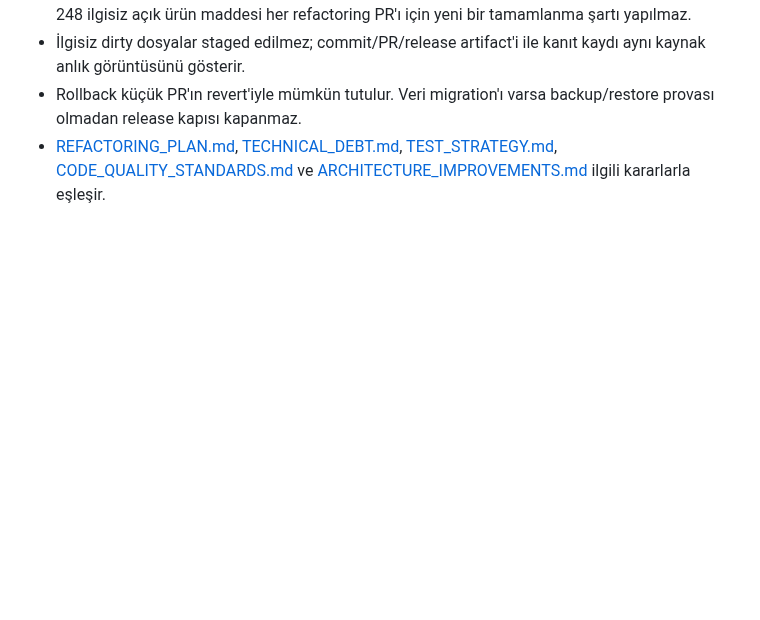
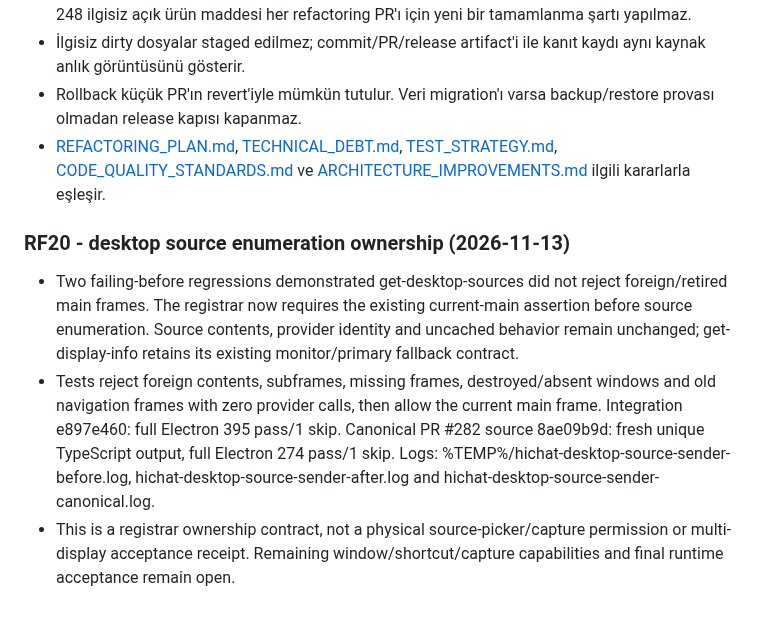
Before and after one commit to alfapars-exe/discordd, a Markdown page: docs/REFACTORING_TASKS.md, the part around the change. Drawn GitHub-style; blank space fills up the shorter version.

Commit message:
docs: record desktop enumeration ownership verification

```diff
--- a/docs/REFACTORING_TASKS.md
+++ b/docs/REFACTORING_TASKS.md
@@ -582,3 +582,9 @@ Paralel çalışma hatları: backend veri/lifecycle (RF04–RF11), client state/
 - İlgisiz dirty dosyalar staged edilmez; commit/PR/release artifact'i ile kanıt kaydı aynı kaynak anlık görüntüsünü gösterir.
 - Rollback küçük PR'ın revert'iyle mümkün tutulur. Veri migration'ı varsa backup/restore provası olmadan release kapısı kapanmaz.
 - [REFACTORING_PLAN.md](REFACTORING_PLAN.md), [TECHNICAL_DEBT.md](TECHNICAL_DEBT.md), [TEST_STRATEGY.md](TEST_STRATEGY.md), [CODE_QUALITY_STANDARDS.md](CODE_QUALITY_STANDARDS.md) ve [ARCHITECTURE_IMPROVEMENTS.md](ARCHITECTURE_IMPROVEMENTS.md) ilgili kararlarla eşleşir.
+
+### RF20 - desktop source enumeration ownership (2026-11-13)
+
+- Two failing-before regressions demonstrated get-desktop-sources did not reject foreign/retired main frames. The registrar now requires the existing current-main assertion before source enumeration. Source contents, provider identity and uncached behavior remain unchanged; get-display-info retains its existing monitor/primary fallback contract.
+- Tests reject foreign contents, subframes, missing frames, destroyed/absent windows and old navigation frames with zero provider calls, then allow the current main frame. Integration e897e460: full Electron 395 pass/1 skip. Canonical PR #282 source 8ae09b9d: fresh unique TypeScript output, full Electron 274 pass/1 skip. Logs: %TEMP%/hichat-desktop-source-sender-before.log, hichat-desktop-source-sender-after.log and hichat-desktop-source-sender-canonical.log.
+- This is a registrar ownership contract, not a physical source-picker/capture permission or multi-display acceptance receipt. Remaining window/shortcut/capture capabilities and final runtime acceptance remain open.
```
